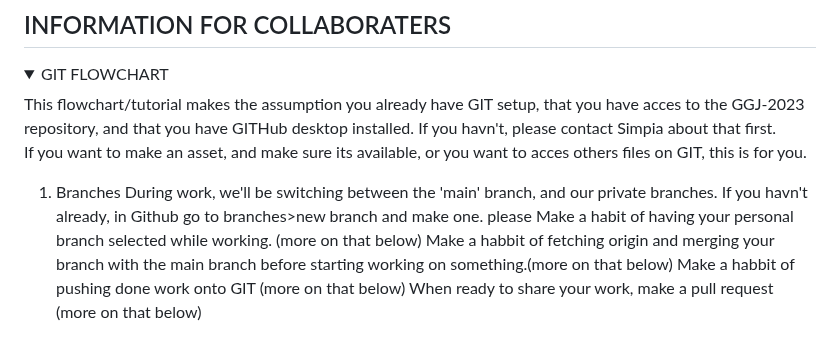
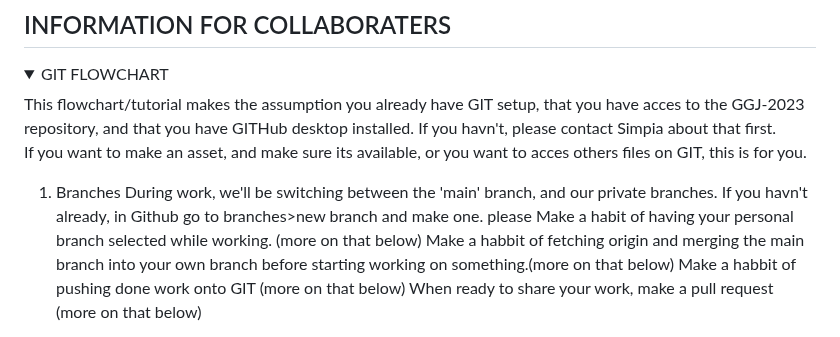
Before and after one commit to DznEggs4Keira/GGJ-2023, a Markdown page: README.md, the part around the change. GitHub-like rendering; folded sections open.

Commit message:
fixed textual errors

```diff
--- a/README.md
+++ b/README.md
@@ -23,7 +23,7 @@ If you want to make an asset, and make sure its available, or you want to acces
 During work, we'll be switching between the 'main' branch, and our private branches. If you havn't already, in Github go to branches>new branch and make one.
 please
 Make a habit of having your personal branch selected while working. (more on that below)
-Make a habbit of fetching origin and merging your branch with the main branch before starting working on something.(more on that below)
+Make a habbit of fetching origin and merging the main branch into your own branch before starting working on something.(more on that below)
 Make a habbit of pushing done work onto GIT (more on that below)
 When ready to share your work, make a pull request (more on that below)
 
```
